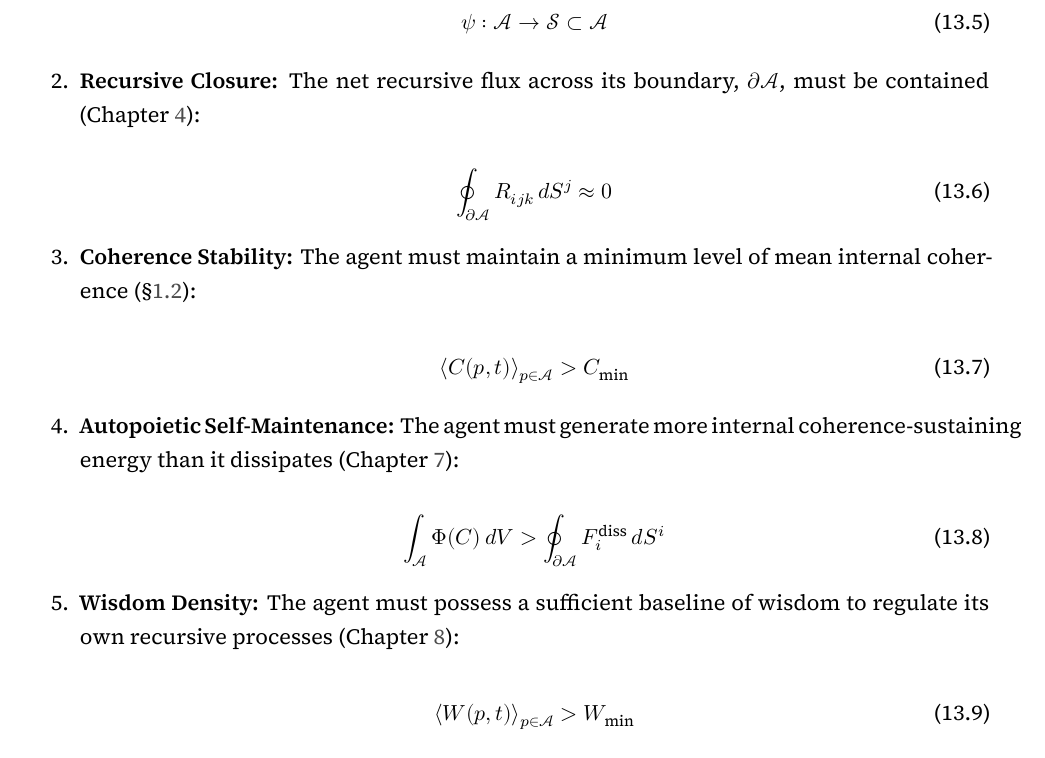
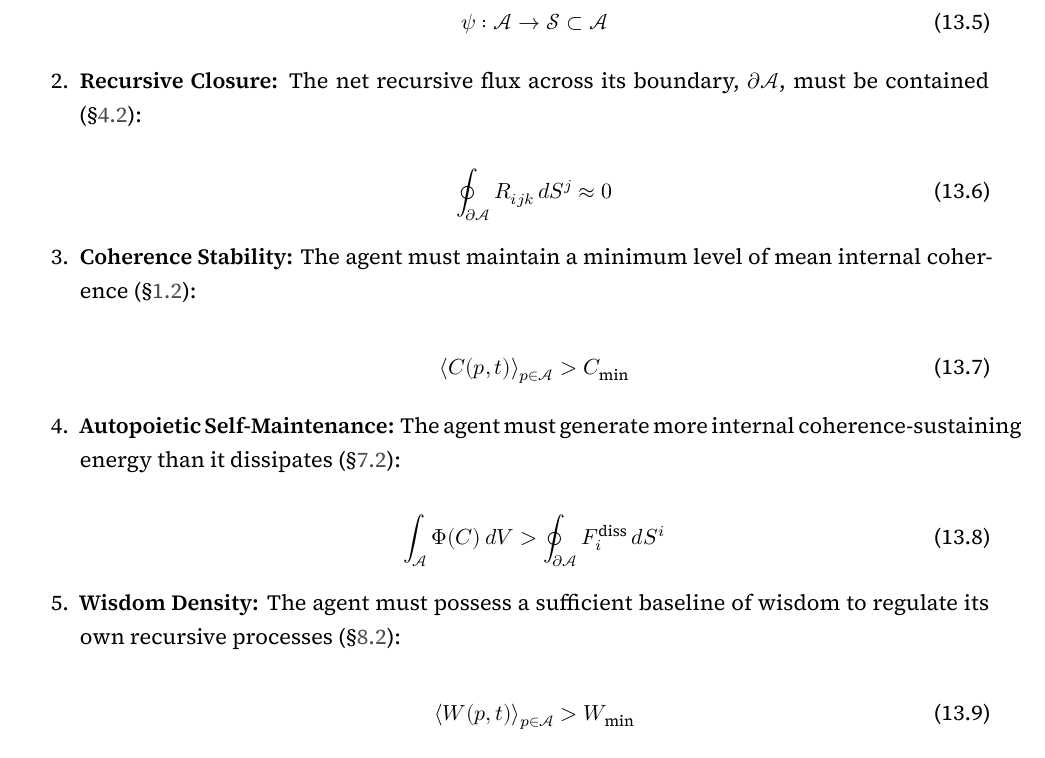
Before and after one commit to someobserver/recurgent-field-theory, a LaTeX thesis (manuscript/recurgence.tex, which reads manuscript/chapters/ch_13_agents_and_semantic_particles.tex): part of page 47 of 75, cut so that both start at the same text. Compiled offline with XeLaTeX.

Commit message:
increase resolution of cross-references

```diff
--- a/manuscript/chapters/ch_13_agents_and_semantic_particles.tex
+++ b/manuscript/chapters/ch_13_agents_and_semantic_particles.tex
@@ -74,7 +74,7 @@ We define an agent \(\mathcal{A}\) as a simply connected submanifold of \(\mathc
         \psi: \mathcal{A} \to \mathcal{S} \subset \mathcal{A}
     \end{equation}
 
-    \item \textbf{Recursive Closure:} The net recursive flux across its boundary, \(\partial \mathcal{A}\), must be contained (Chapter \ref{4:recursive_coupling_and_depth_fields}):
+    \item \textbf{Recursive Closure:} The net recursive flux across its boundary, \(\partial \mathcal{A}\), must be contained (\S\ref{4.2:the_recursive_coupling_tensor}):
 
     \begin{equation}
         \oint_{\partial \mathcal{A}} R_{ijk} \, dS^j \approx 0
@@ -86,13 +86,13 @@ We define an agent \(\mathcal{A}\) as a simply connected submanifold of \(\mathc
         \langle C(p,t) \rangle_{p \in \mathcal{A}} > C_{\text{min}}
     \end{equation}
 
-    \item \textbf{Autopoietic Self-Maintenance:} The agent must generate more internal coherence-sustaining energy than it dissipates (Chapter \ref{7:autopoietic_function_and_phase_transitions}):
+    \item \textbf{Autopoietic Self-Maintenance:} The agent must generate more internal coherence-sustaining energy than it dissipates (\S\ref{7.2:definition_and_lagrangian_integration}):
 
     \begin{equation}
         \int_{\mathcal{A}} \Phi(C) \, dV > \oint_{\partial \mathcal{A}} F_i^{\text{diss}} \, dS^i
     \end{equation}
 
-    \item \textbf{Wisdom Density:} The agent must possess a sufficient baseline of wisdom to regulate its own recursive processes (Chapter \ref{8:wisdom_function_and_humility_constraint}):
+    \item \textbf{Wisdom Density:} The agent must possess a sufficient baseline of wisdom to regulate its own recursive processes (\S\ref{8.2:the_wisdom_field}):
 
     \begin{equation}
         \langle W(p,t) \rangle_{p \in \mathcal{A}} > W_{\text{min}}
```
